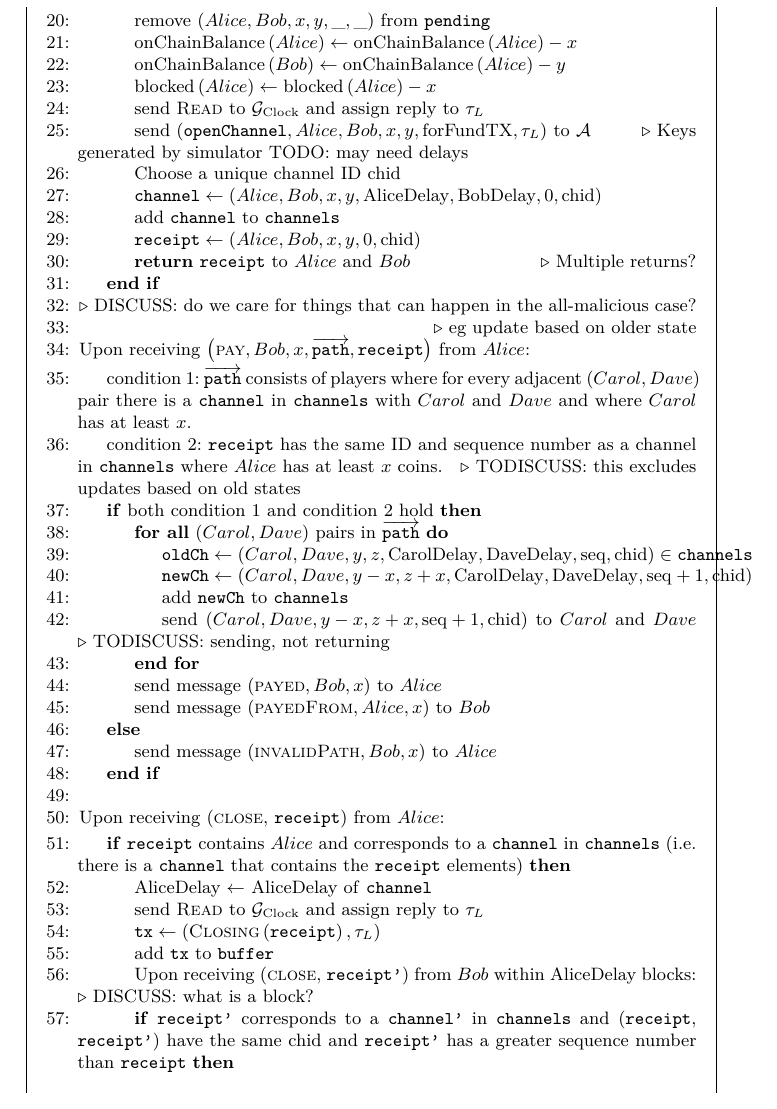
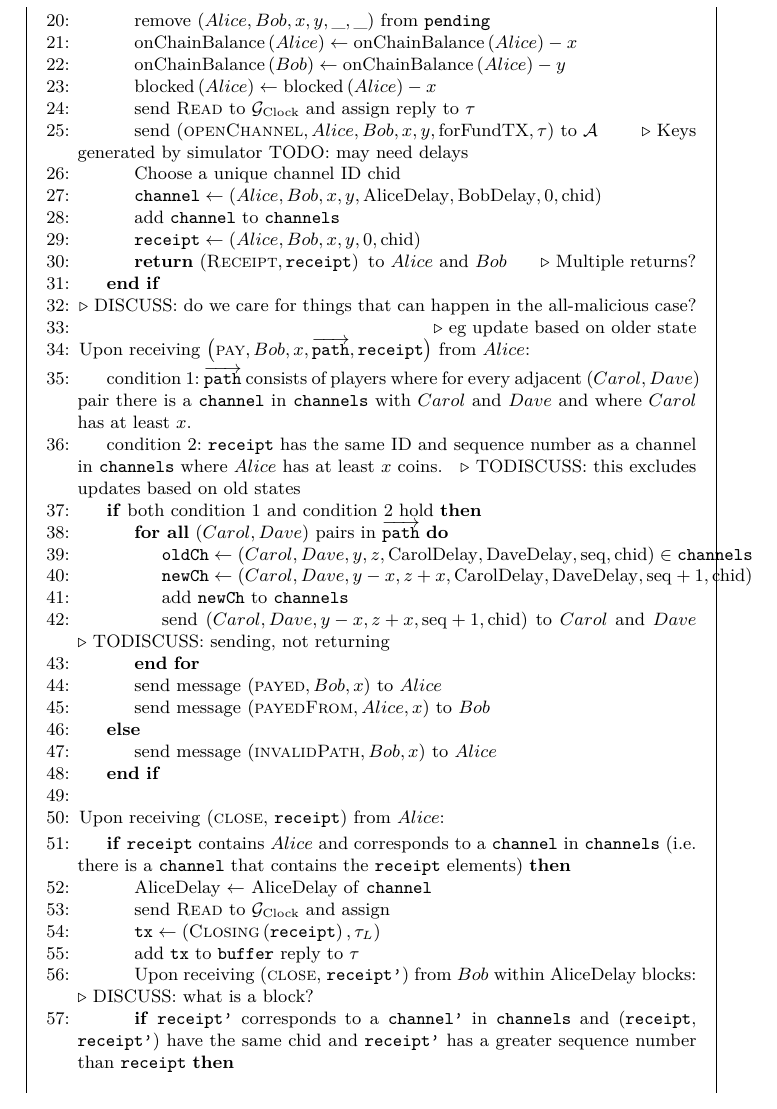
Before and after one commit to OrfeasLitos/PaymentChannels, a LaTeX paper (src/paymentChannels.tex, which reads src/payfunc.tex): part of page 25 of 27, cut so that both start at the same text. Compiled offline with pdfLaTeX.

Commit message:
Fix several minor presentation issues

```diff
--- a/src/payfunc.tex
+++ b/src/payfunc.tex
@@ -57,9 +57,9 @@
         \State $\mathrm{blocked}\left(Alice\right) \gets
         \mathrm{blocked}\left(Alice\right) - x$
         \State send \textsc{Read} to $\mathcal{G}_{\mathrm{Clock}}$ and assign
-        reply to $\tau_L$
-        \State send $\left(\mathtt{openChannel}, Alice, Bob, x, y,
-        \mathrm{forFundTX}, \tau_L\right)$ to $\mathcal{A}$ \Comment{Keys
+        reply to $\tau$
+        \State send $\left(\textsc{openChannel}, Alice, Bob, x, y,
+        \mathrm{forFundTX}, \tau\right)$ to $\mathcal{A}$ \Comment{Keys
         generated by simulator TODO: may need delays}
         %\State $\mathtt{tx} \gets \left(\textsc{Funding}\left(x, y, pa_F, pb_F,
         %\mathrm{forFundTX}\right), \tau_L\right)$
@@ -70,7 +70,8 @@
         \State add \texttt{channel} to \texttt{channels}
         \State $\mathtt{receipt} \gets \left(Alice, Bob, x, y, 0,
         \mathrm{chid}\right)$
-        \State \Return $\mathtt{receipt} \text{ to } Alice \text{ and } Bob$
+        \State \Return $\left(\textsc{Receipt}, \mathtt{receipt}\right) \text{
+        to } Alice \text{ and } Bob$
         \Comment{Multiple returns?}
       \EndIf
     \EndIndent
@@ -116,10 +117,10 @@
       that contains the \texttt{receipt} elements)}
         \State AliceDelay $\gets$ AliceDelay of \texttt{channel}
         \State send \textsc{Read} to $\mathcal{G}_{\mathrm{Clock}}$ and assign
-        reply to $\tau_L$
         \State $\mathtt{tx} \gets
         \left(\textsc{Closing}\left(\mathtt{receipt}\right), \tau_L\right)$
         \State add \texttt{tx} to \texttt{buffer}
+        reply to $\tau$
         \State Upon receiving (\textsc{close}, \texttt{receipt'}) from $Bob$
         within AliceDelay blocks: \Comment{DISCUSS: what is a block?}
         \If{\texttt{receipt'} corresponds to a \texttt{channel'} in
```
